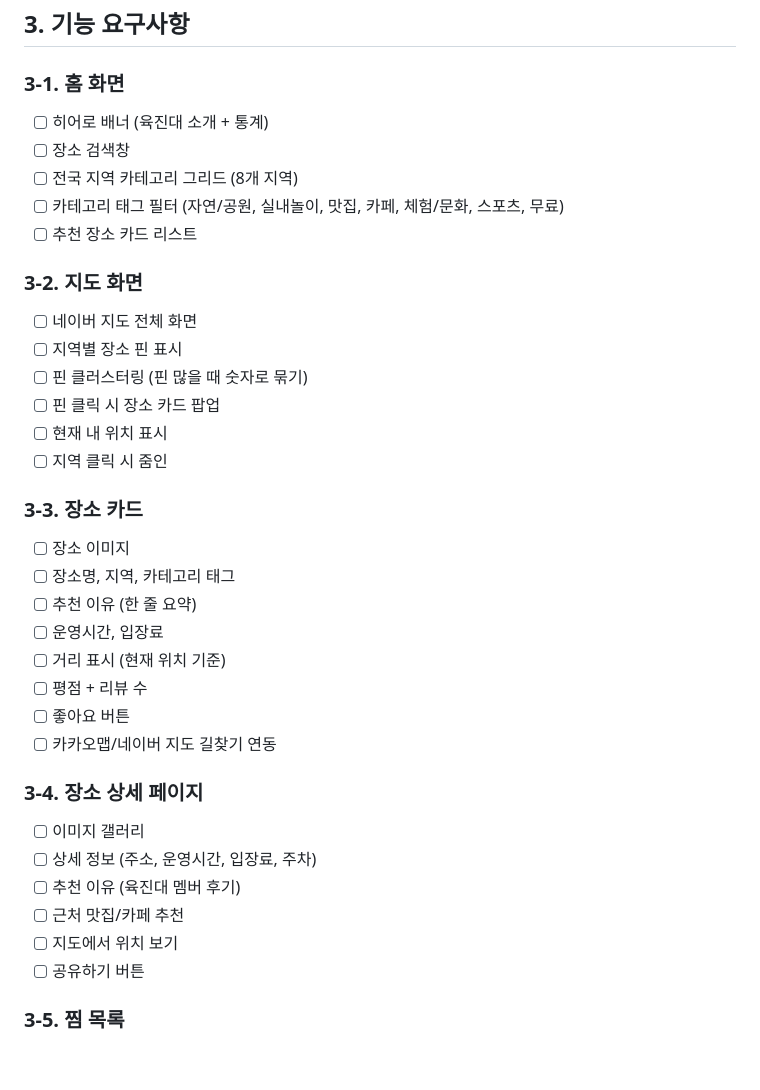
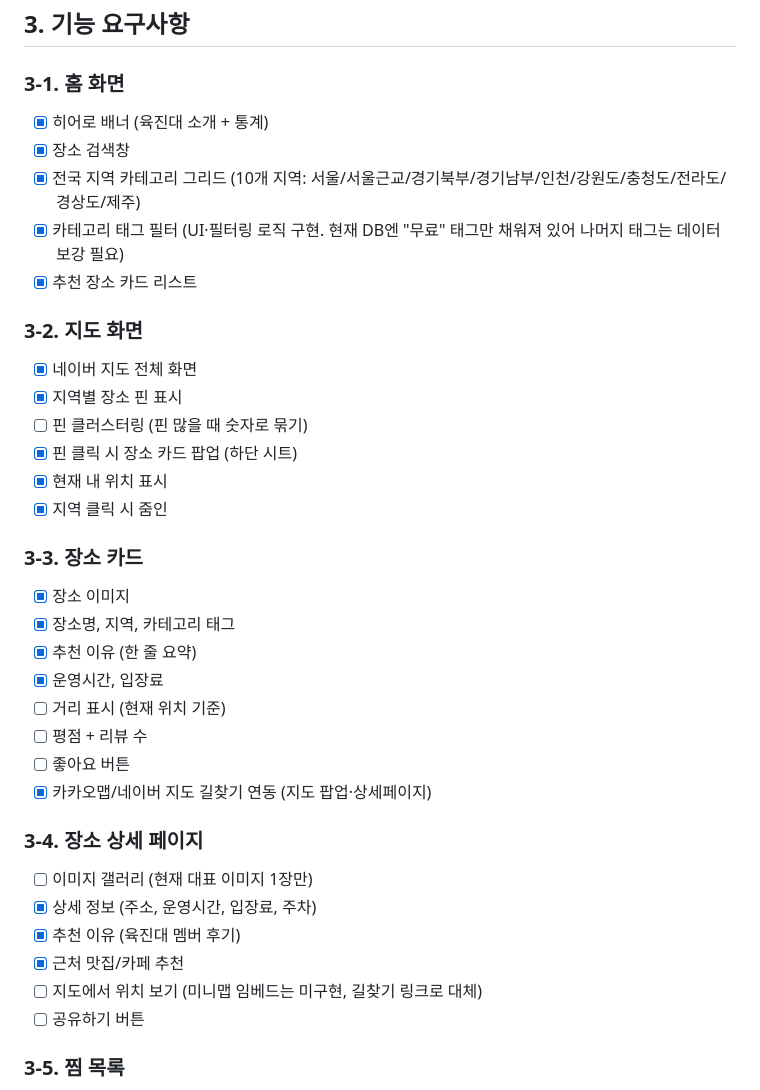
Before and after one commit to wmf34a/yukjindae-map, a Markdown page: YUKJINDAE_MAP.md, the part around the change. Rendered like a GitHub page; blank space fills up the shorter version.

Commit message:
Check off implemented MVP features in the plan doc

```diff
--- a/YUKJINDAE_MAP.md
+++ b/YUKJINDAE_MAP.md
@@ -29,36 +29,36 @@
 ## 3. 기능 요구사항
 
 ### 3-1. 홈 화면
-- [ ] 히어로 배너 (육진대 소개 + 통계)
-- [ ] 장소 검색창
-- [ ] 전국 지역 카테고리 그리드 (8개 지역)
-- [ ] 카테고리 태그 필터 (자연/공원, 실내놀이, 맛집, 카페, 체험/문화, 스포츠, 무료)
-- [ ] 추천 장소 카드 리스트
+- [x] 히어로 배너 (육진대 소개 + 통계)
+- [x] 장소 검색창
+- [x] 전국 지역 카테고리 그리드 (10개 지역: 서울/서울근교/경기북부/경기남부/인천/강원도/충청도/전라도/경상도/제주)
+- [x] 카테고리 태그 필터 (UI·필터링 로직 구현. 현재 DB엔 "무료" 태그만 채워져 있어 나머지 태그는 데이터 보강 필요)
+- [x] 추천 장소 카드 리스트
 
 ### 3-2. 지도 화면
-- [ ] 네이버 지도 전체 화면
-- [ ] 지역별 장소 핀 표시
+- [x] 네이버 지도 전체 화면
+- [x] 지역별 장소 핀 표시
 - [ ] 핀 클러스터링 (핀 많을 때 숫자로 묶기)
-- [ ] 핀 클릭 시 장소 카드 팝업
-- [ ] 현재 내 위치 표시
-- [ ] 지역 클릭 시 줌인
+- [x] 핀 클릭 시 장소 카드 팝업 (하단 시트)
+- [x] 현재 내 위치 표시
+- [x] 지역 클릭 시 줌인
 
 ### 3-3. 장소 카드
-- [ ] 장소 이미지
-- [ ] 장소명, 지역, 카테고리 태그
-- [ ] 추천 이유 (한 줄 요약)
-- [ ] 운영시간, 입장료
+- [x] 장소 이미지
+- [x] 장소명, 지역, 카테고리 태그
+- [x] 추천 이유 (한 줄 요약)
+- [x] 운영시간, 입장료
 - [ ] 거리 표시 (현재 위치 기준)
 - [ ] 평점 + 리뷰 수
 - [ ] 좋아요 버튼
-- [ ] 카카오맵/네이버 지도 길찾기 연동
+- [x] 카카오맵/네이버 지도 길찾기 연동 (지도 팝업·상세페이지)
 
 ### 3-4. 장소 상세 페이지
-- [ ] 이미지 갤러리
-- [ ] 상세 정보 (주소, 운영시간, 입장료, 주차)
-- [ ] 추천 이유 (육진대 멤버 후기)
-- [ ] 근처 맛집/카페 추천
-- [ ] 지도에서 위치 보기
+- [ ] 이미지 갤러리 (현재 대표 이미지 1장만)
+- [x] 상세 정보 (주소, 운영시간, 입장료, 주차)
+- [x] 추천 이유 (육진대 멤버 후기)
+- [x] 근처 맛집/카페 추천
+- [ ] 지도에서 위치 보기 (미니맵 임베드는 미구현, 길찾기 링크로 대체)
 - [ ] 공유하기 버튼
 
 ### 3-5. 찜 목록
```
